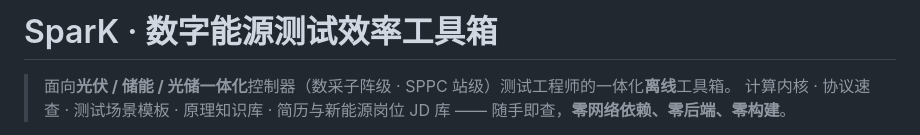
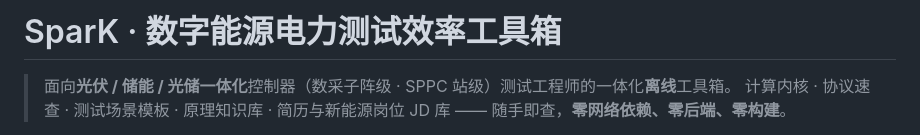
Before and after one commit to code-outpost/SparK, a Markdown page: README.md, the part around the change. GitHub-like rendering.

```diff
--- a/README.md
+++ b/README.md
@@ -1,4 +1,4 @@
-# SparK · 数字能源测试效率工具箱
+# SparK · 数字能源电力测试效率工具箱
 
 > 面向**光伏 / 储能 / 光储一体化**控制器（数采子阵级 · SPPC 站级）测试工程师的一体化**离线**工具箱。
 > 计算内核 · 协议速查 · 测试场景模板 · 原理知识库 · 简历与新能源岗位 JD 库 —— 随手即查，**零网络依赖、零后端、零构建**。
```
